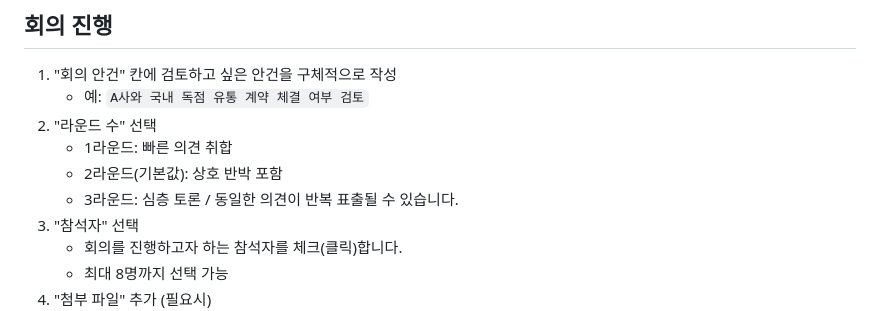
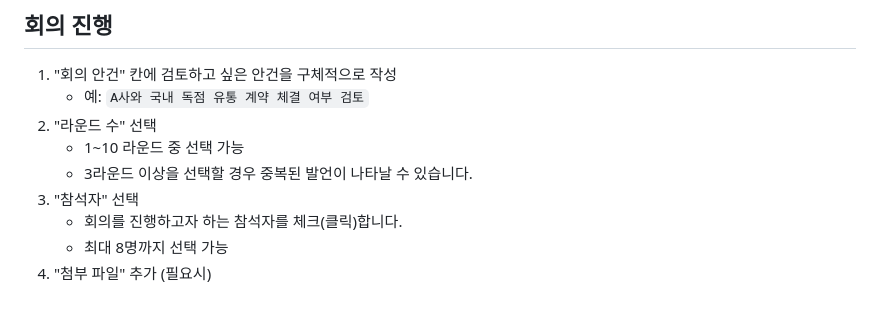
Before and after one commit to MITECH-DA/ai-council, a Markdown page: README.md, the part around the change. GitHub-like rendering.

```diff
--- a/README.md
+++ b/README.md
@@ -26,9 +26,8 @@
 1. "회의 안건" 칸에 검토하고 싶은 안건을 구체적으로 작성
    - 예: `A사와 국내 독점 유통 계약 체결 여부 검토`
 2. "라운드 수" 선택
-   - 1라운드: 빠른 의견 취합
-   - 2라운드(기본값): 상호 반박 포함
-   - 3라운드: 심층 토론 / 동일한 의견이 반복 표출될 수 있습니다.
+   - 1~10 라운드 중 선택 가능
+   - 3라운드 이상을 선택할 경우 중복된 발언이 나타날 수 있습니다.
 3. "참석자" 선택
    - 회의를 진행하고자 하는 참석자를 체크(클릭)합니다.
    - 최대 8명까지 선택 가능
```
